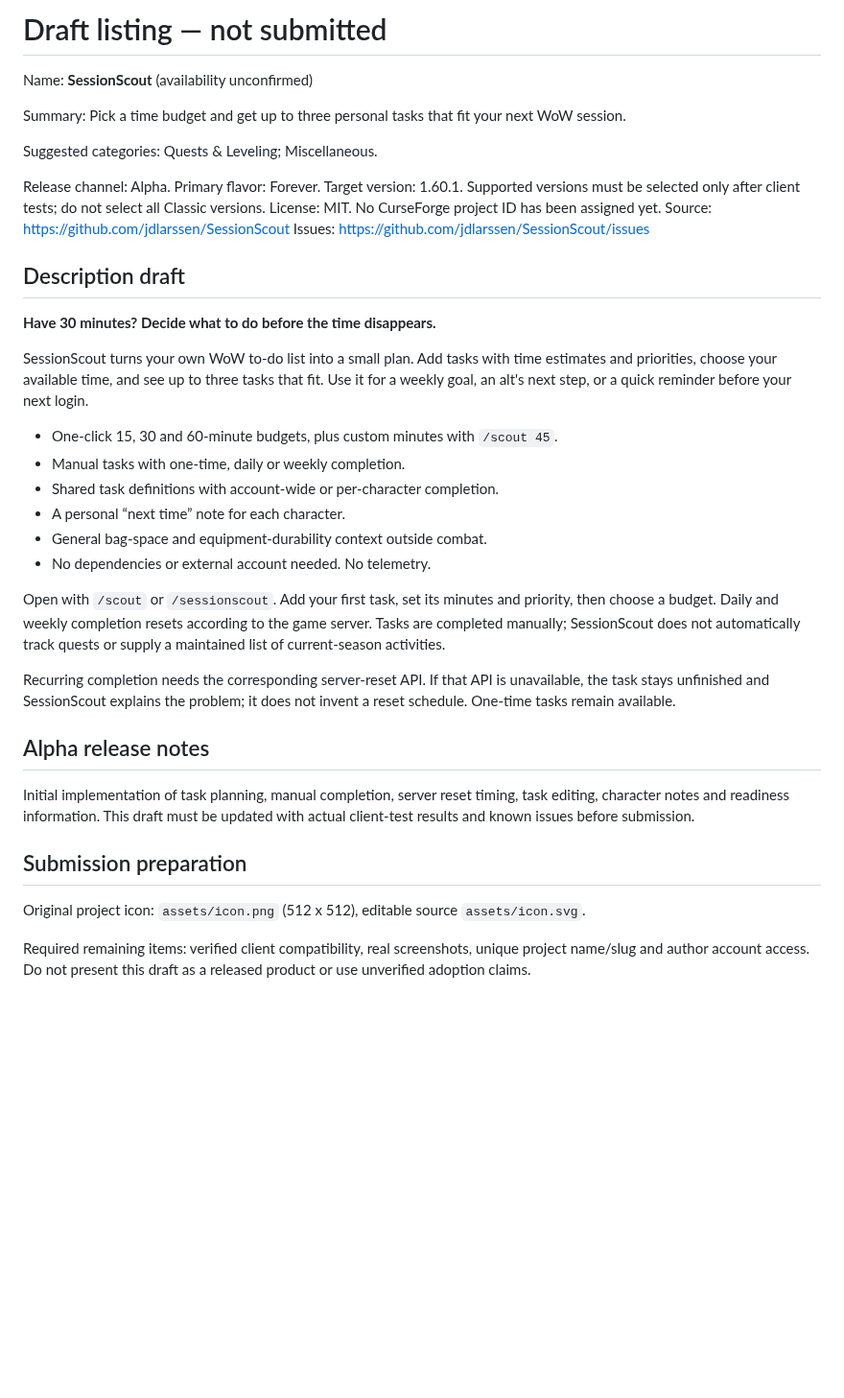
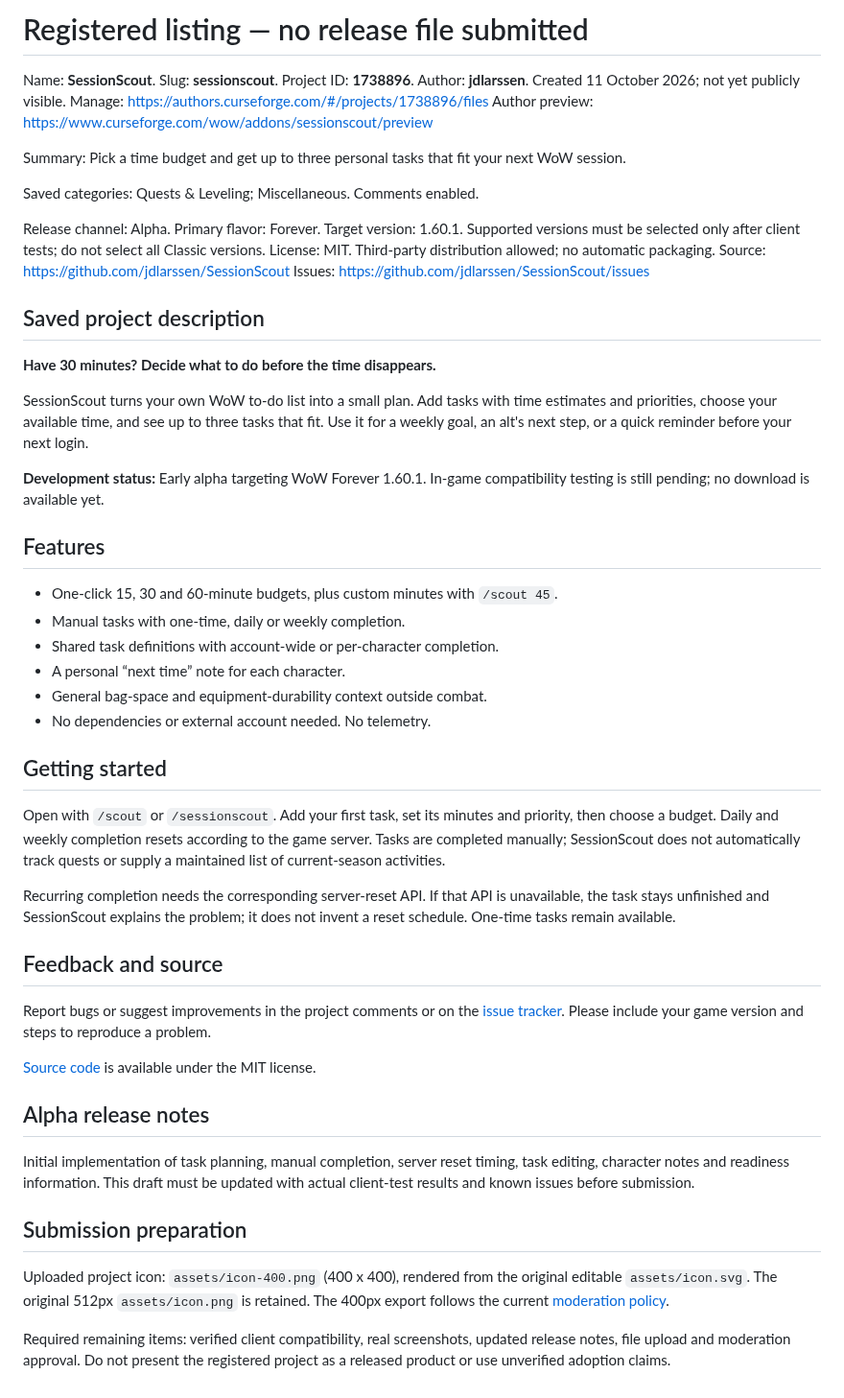
Before and after one commit to jdlarssen/SessionScout, a Markdown page: docs/CURSEFORGE_LISTING.md, the part around the change. Shown at 96% size. Drawn GitHub-style; blank space fills up the shorter version.

Commit message:
Record CurseForge project registration and prepare compliant avatar

```diff
--- a/docs/CURSEFORGE_LISTING.md
+++ b/docs/CURSEFORGE_LISTING.md
@@ -1,18 +1,21 @@
-# Draft listing — not submitted
+# Registered listing — no release file submitted
 
-Name: **SessionScout** (availability unconfirmed)
+Name: **SessionScout**. Slug: **sessionscout**. Project ID: **1738896**.
+Author: **jdlarssen**. Created 11 October 2026; not yet publicly visible.
+Manage: https://authors.curseforge.com/#/projects/1738896/files
+Author preview: https://www.curseforge.com/wow/addons/sessionscout/preview
 
 Summary: Pick a time budget and get up to three personal tasks that fit your next WoW session.
 
-Suggested categories: Quests & Leveling; Miscellaneous.
+Saved categories: Quests & Leveling; Miscellaneous. Comments enabled.
 
 Release channel: Alpha. Primary flavor: Forever. Target version: 1.60.1.
 Supported versions must be selected only after client tests; do not select all Classic versions.
-License: MIT. No CurseForge project ID has been assigned yet.
+License: MIT. Third-party distribution allowed; no automatic packaging.
 Source: https://github.com/jdlarssen/SessionScout
 Issues: https://github.com/jdlarssen/SessionScout/issues
 
-## Description draft
+## Saved project description
 
 **Have 30 minutes? Decide what to do before the time disappears.**
 
@@ -21,12 +24,19 @@ estimates and priorities, choose your available time, and see up to three tasks
 that fit. Use it for a weekly goal, an alt's next step, or a quick reminder before
 your next login.
 
+**Development status:** Early alpha targeting WoW Forever 1.60.1. In-game
+compatibility testing is still pending; no download is available yet.
+
+## Features
+
 - One-click 15, 30 and 60-minute budgets, plus custom minutes with `/scout 45`.
 - Manual tasks with one-time, daily or weekly completion.
 - Shared task definitions with account-wide or per-character completion.
 - A personal “next time” note for each character.
 - General bag-space and equipment-durability context outside combat.
 - No dependencies or external account needed. No telemetry.
+
+## Getting started
 
 Open with `/scout` or `/sessionscout`. Add your first task, set its minutes and
 priority, then choose a budget. Daily and weekly completion resets according to
@@ -37,6 +47,14 @@ Recurring completion needs the corresponding server-reset API. If that API is
 unavailable, the task stays unfinished and SessionScout explains the problem;
 it does not invent a reset schedule. One-time tasks remain available.
 
+## Feedback and source
+
+Report bugs or suggest improvements in the project comments or on the
+[issue tracker](https://github.com/jdlarssen/SessionScout/issues). Please include
+your game version and steps to reproduce a problem.
+
+[Source code](https://github.com/jdlarssen/SessionScout) is available under the MIT license.
+
 ## Alpha release notes
 
 Initial implementation of task planning, manual completion, server reset timing,
@@ -45,8 +63,10 @@ with actual client-test results and known issues before submission.
 
 ## Submission preparation
 
-Original project icon: `assets/icon.png` (512 x 512), editable source `assets/icon.svg`.
+Uploaded project icon: `assets/icon-400.png` (400 x 400), rendered from the original
+editable `assets/icon.svg`. The original 512px `assets/icon.png` is retained.
+The 400px export follows the current [moderation policy](https://support.curseforge.com/support/solutions/articles/9000197279-moderation-policies).
 
-Required remaining items: verified client compatibility, real screenshots, unique
-project name/slug and author account access. Do not
-present this draft as a released product or use unverified adoption claims.
+Required remaining items: verified client compatibility, real screenshots,
+updated release notes, file upload and moderation approval. Do not present the
+registered project as a released product or use unverified adoption claims.
```
Also changed, not shown: STATUS.md (+30 -18 lines), docs/RESEARCH.md (+1 -1 lines), assets/icon-400.png (added).
